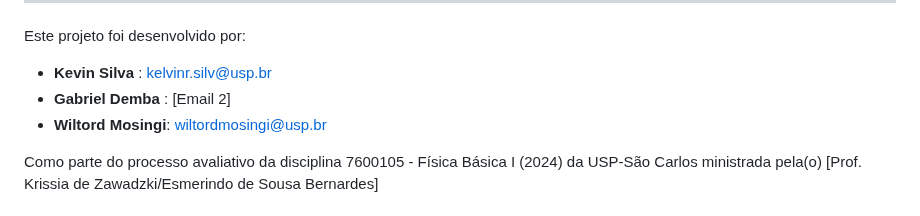
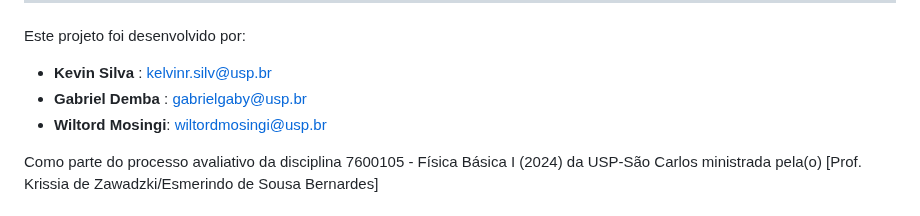
Before and after one commit to Kynsed/Fisica1_bcc, a Markdown page: README.md, the part around the change. GitHub-like rendering.

```diff
--- a/README.md
+++ b/README.md
@@ -212,7 +212,7 @@ Para compilar:
 Este projeto foi desenvolvido por:
 
 - **Kevin Silva** : kelvinr.silv@usp.br
-- **Gabriel Demba** : [Email 2]
+- **Gabriel Demba** : gabrielgaby@usp.br
 - **Wiltord Mosingi**: wiltordmosingi@usp.br
 
 Como parte do processo avaliativo da disciplina 7600105 - Física Básica I (2024) da USP-São Carlos ministrada pela(o) [Prof. Krissia de Zawadzki/Esmerindo de Sousa Bernardes]
```
